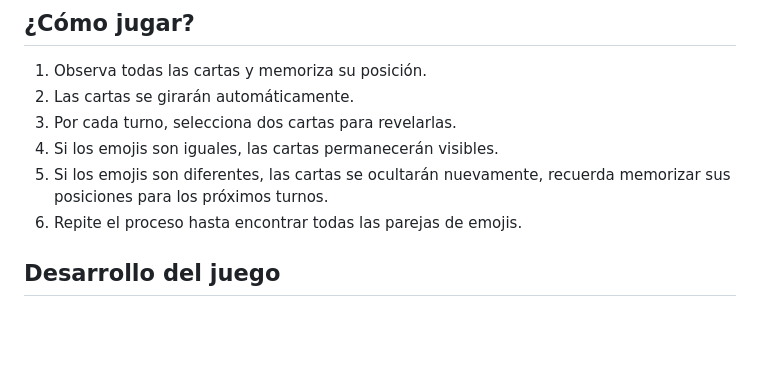
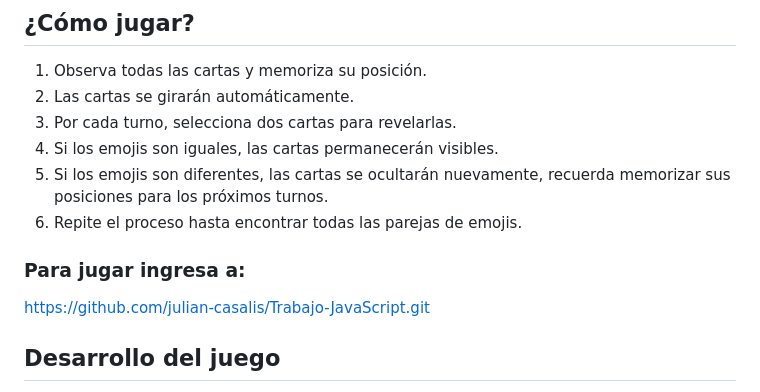
Before and after one commit to julian-casalis/Trabajo-JavaScript, a Markdown page: ReadMe.md, the part around the change. Rendered like a GitHub page; blank space fills up the shorter version.

```diff
--- a/ReadMe.md
+++ b/ReadMe.md
@@ -15,6 +15,9 @@ encontrar todos los pares de emojis iguales, utilizando su memoria para recordar
 4. Si los emojis son iguales, las cartas permanecerán visibles.
 5. Si los emojis son diferentes, las cartas se ocultarán nuevamente, recuerda memorizar sus posiciones para los próximos turnos.
 6. Repite el proceso hasta encontrar todas las parejas de emojis.
+
+### Para jugar ingresa a:
+https://github.com/julian-casalis/Trabajo-JavaScript.git
 
 
 
```
